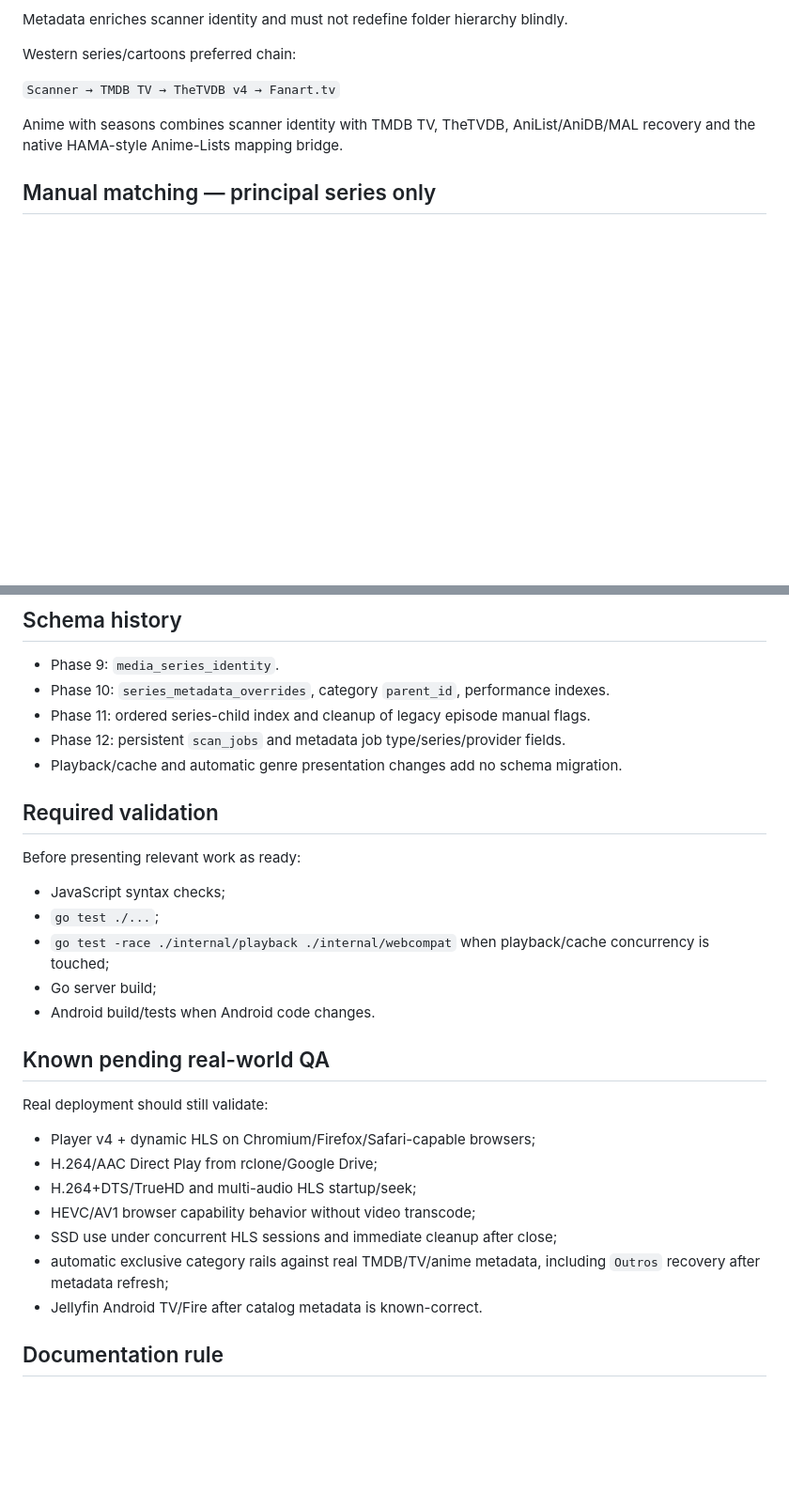
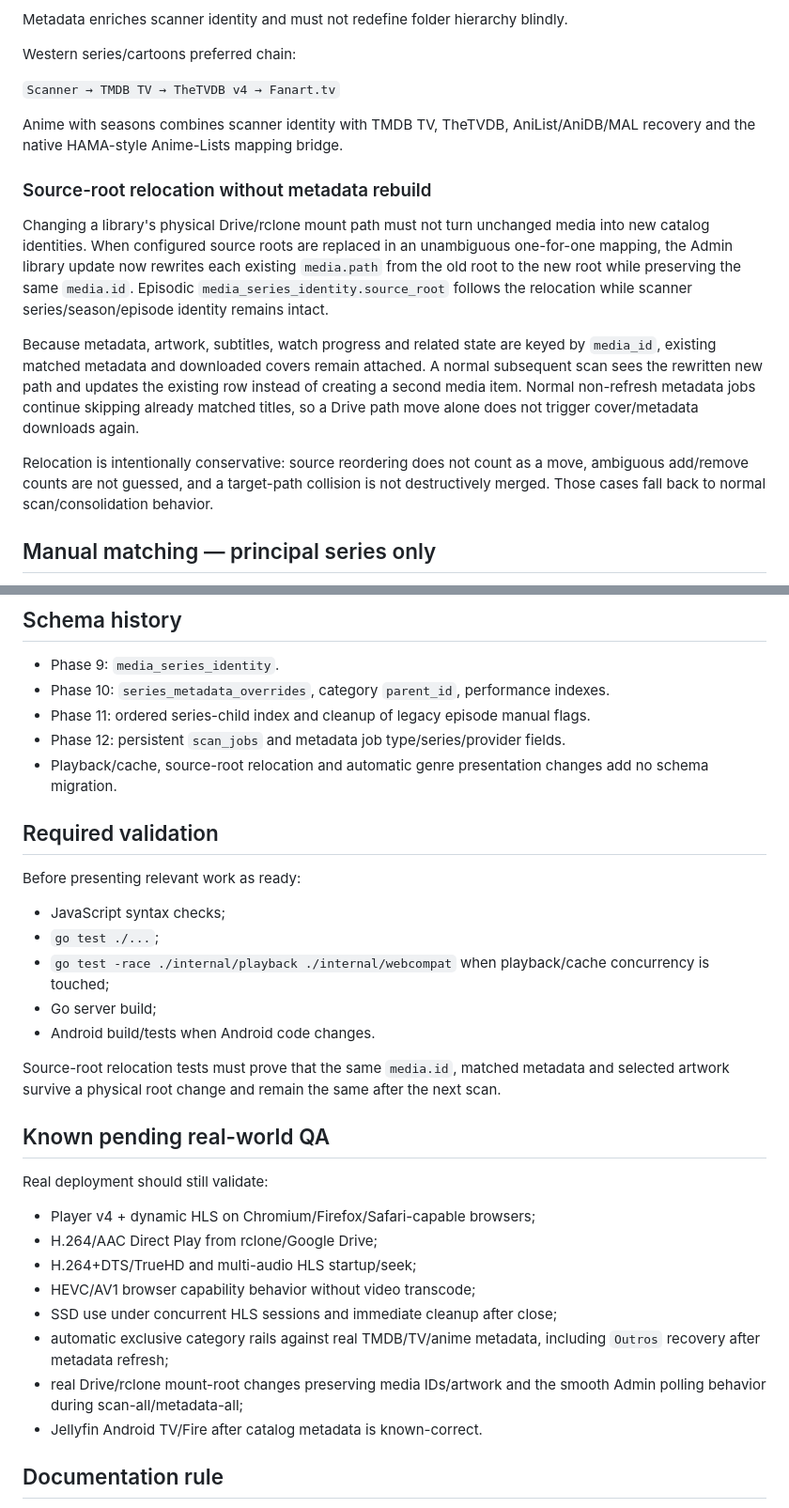
Before and after one commit to danilostorm/stormflix, a Markdown page: PROJECT_STATE.md, 2 parts joined by grey strips. Shown at 94% size. Drawn GitHub-style; blank space fills up the shorter version.

Commit message:
docs: record source relocation and stable admin polling

```diff
--- a/PROJECT_STATE.md
+++ b/PROJECT_STATE.md
@@ -150,6 +150,14 @@ Western series/cartoons preferred chain:
 
 Anime with seasons combines scanner identity with TMDB TV, TheTVDB, AniList/AniDB/MAL recovery and the native HAMA-style Anime-Lists mapping bridge.
 
+### Source-root relocation without metadata rebuild
+
+Changing a library's physical Drive/rclone mount path must not turn unchanged media into new catalog identities. When configured source roots are replaced in an unambiguous one-for-one mapping, the Admin library update now rewrites each existing `media.path` from the old root to the new root while preserving the same `media.id`. Episodic `media_series_identity.source_root` follows the relocation while scanner series/season/episode identity remains intact.
+
+Because metadata, artwork, subtitles, watch progress and related state are keyed by `media_id`, existing matched metadata and downloaded covers remain attached. A normal subsequent scan sees the rewritten new path and updates the existing row instead of creating a second media item. Normal non-refresh metadata jobs continue skipping already matched titles, so a Drive path move alone does not trigger cover/metadata downloads again.
+
+Relocation is intentionally conservative: source reordering does not count as a move, ambiguous add/remove counts are not guessed, and a target-path collision is not destructively merged. Those cases fall back to normal scan/consolidation behavior.
+
 ## Manual matching — principal series only
 
 Admin → Catálogo defaults to **Obras principais**. Episodic manual matching is stored once at principal-series level in `series_metadata_overrides`; scanner identities are rebuilt while season/episode numbers are preserved, a queued `series_refresh` updates current episodes, and future episodes inherit the same override.
@@ -189,7 +203,7 @@ SQLite remains intentional. Current optimizations include targeted indexes, 20-s
 - Phase 10: `series_metadata_overrides`, category `parent_id`, performance indexes.
 - Phase 11: ordered series-child index and cleanup of legacy episode manual flags.
 - Phase 12: persistent `scan_jobs` and metadata job type/series/provider fields.
-- Playback/cache and automatic genre presentation changes add no schema migration.
+- Playback/cache, source-root relocation and automatic genre presentation changes add no schema migration.
 
 ## Required validation
 
@@ -201,6 +215,8 @@ Before presenting relevant work as ready:
 - Go server build;
 - Android build/tests when Android code changes.
 
+Source-root relocation tests must prove that the same `media.id`, matched metadata and selected artwork survive a physical root change and remain the same after the next scan.
+
 ## Known pending real-world QA
 
 Real deployment should still validate:
@@ -211,6 +227,7 @@ Real deployment should still validate:
 - HEVC/AV1 browser capability behavior without video transcode;
 - SSD use under concurrent HLS sessions and immediate cleanup after close;
 - automatic exclusive category rails against real TMDB/TV/anime metadata, including `Outros` recovery after metadata refresh;
+- real Drive/rclone mount-root changes preserving media IDs/artwork and the smooth Admin polling behavior during scan-all/metadata-all;
 - Jellyfin Android TV/Fire after catalog metadata is known-correct.
 
 ## Documentation rule
```
Also changed, not shown: other parts of PROJECT_STATE.md (+7 -1 lines).
